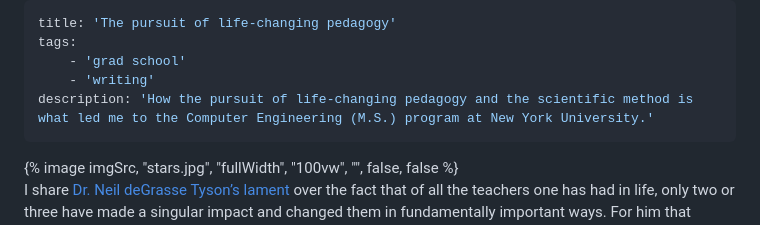
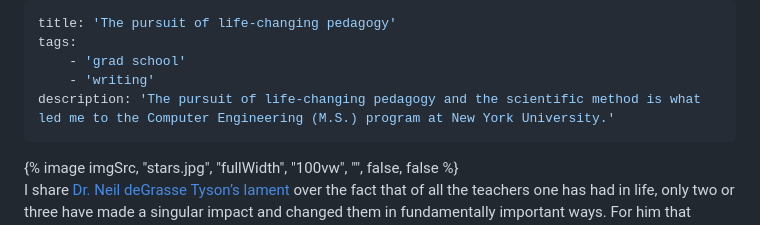
Before and after one commit to imaginelenses/imaginelenses.github.io, a Markdown page: src/blog/2025-01-16-statement-of-purpose.md, the part around the change. Rendered like a GitHub page.

Commit message:
Edited statement-of-purpose description

```diff
--- a/src/blog/2025-01-16-statement-of-purpose.md
+++ b/src/blog/2025-01-16-statement-of-purpose.md
@@ -3,7 +3,7 @@ title: 'The pursuit of life-changing pedagogy'
 tags:
     - 'grad school'
     - 'writing'
-description: 'How the pursuit of life-changing pedagogy and the scientific method is what led me to the Computer Engineering (M.S.) program at New York University.'
+description: 'The pursuit of life-changing pedagogy and the scientific method is what led me to the Computer Engineering (M.S.) program at New York University.'
 ---
 
 <div>
```
